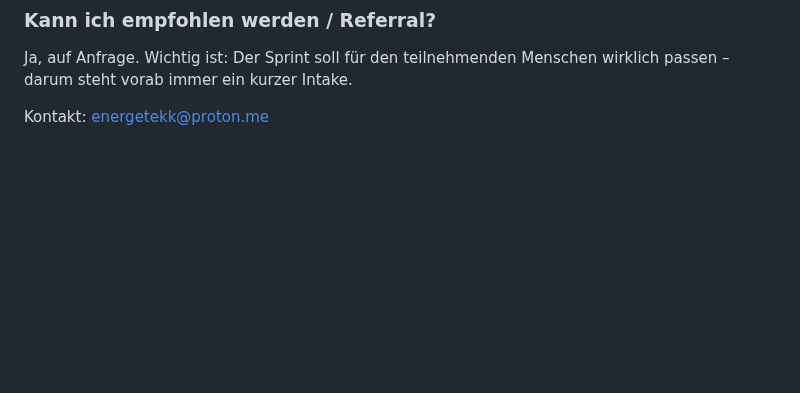
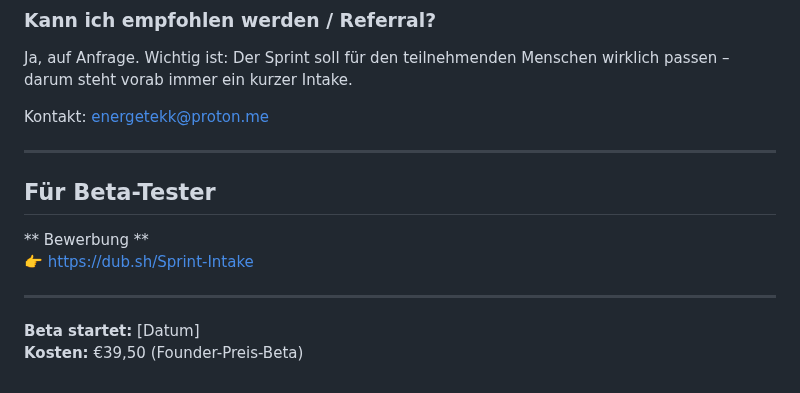
Before and after one commit to energetekk/30-Tage-Finish-Sprint-Oeffentlicher-Log, a Markdown page: FAQ.md, the part around the change. GitHub-like rendering; blank space fills up the shorter version.

Commit message:
Update FAQ.md
Beta-Tester Hinweis ergänzt

```diff
--- a/FAQ.md
+++ b/FAQ.md
@@ -63,3 +63,15 @@ Ja, auf Anfrage. Wichtig ist: Der Sprint soll für den teilnehmenden
 Menschen wirklich passen – darum steht vorab immer ein kurzer Intake.
 
 Kontakt: energetekk@proton.me
+
+---
+
+## Für Beta-Tester
+
+** Bewerbung **
+👉 [https://dub.sh/Sprint-Intake](https://dub.sh/Sprint-Intake)
+
+---
+
+**Beta startet:** [Datum]
+**Kosten:** €39,50 (Founder-Preis-Beta)
```
